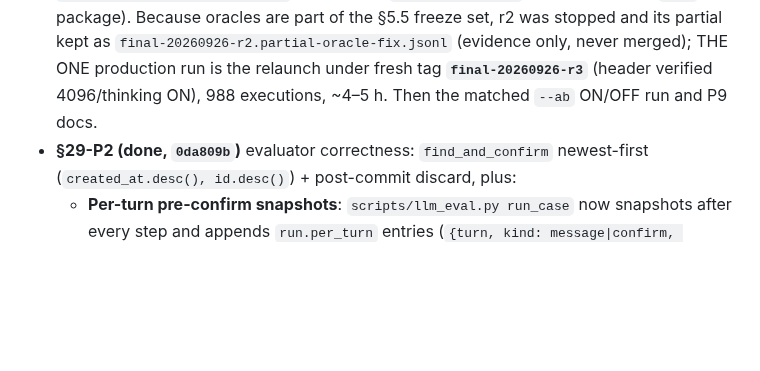
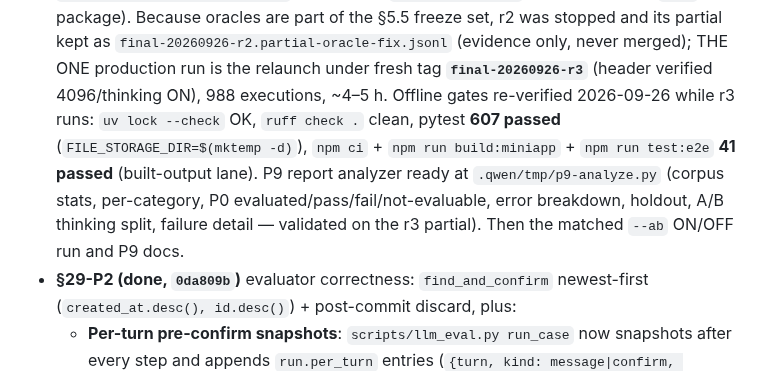
Before and after one commit to LedyBacer/telegram-assistant, a Markdown page: PROGRESS.md, the part around the change. Drawn GitHub-style; blank space fills up the shorter version.

Commit message:
docs: record r3 relaunch state, offline gate re-verification, P9 analyzer

```diff
--- a/PROGRESS.md
+++ b/PROGRESS.md
@@ -194,7 +194,14 @@ entity-resolution / calendar CRUD / NL deletion each ≥95%); structured output
   partial kept as `final-20260926-r2.partial-oracle-fix.jsonl` (evidence
   only, never merged); THE ONE production run is the relaunch under fresh
   tag **`final-20260926-r3`** (header verified 4096/thinking ON), 988
-  executions, ~4–5 h. Then the matched `--ab` ON/OFF run and P9 docs.
+  executions, ~4–5 h. Offline gates re-verified 2026-09-26 while r3 runs:
+  `uv lock --check` OK, `ruff check .` clean, pytest **607 passed**
+  (`FILE_STORAGE_DIR=$(mktemp -d)`), `npm ci` + `npm run build:miniapp` +
+  `npm run test:e2e` **41 passed** (built-output lane). P9 report
+  analyzer ready at `.qwen/tmp/p9-analyze.py` (corpus stats, per-category,
+  P0 evaluated/pass/fail/not-evaluable, error breakdown, holdout, A/B
+  thinking split, failure detail — validated on the r3 partial). Then the
+  matched `--ab` ON/OFF run and P9 docs.
 - **§29-P2 (done, `0da809b`)** evaluator correctness:
   `find_and_confirm` newest-first (`created_at.desc(), id.desc()`) + post-commit
   discard, plus:
```
